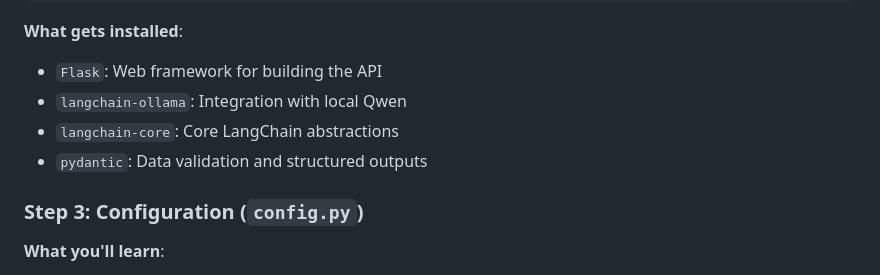
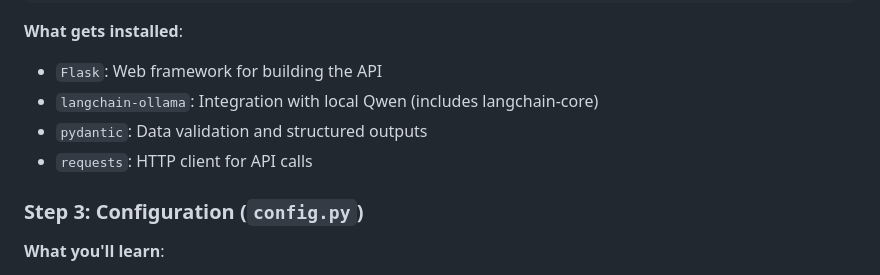
Before and after one commit to ssadiqh/genai_flask_app_local, a Markdown page: README.md, the part around the change. Drawn GitHub-style.

Commit message:
Docs: Sync README with actual requirements.txt
Updated Step 2 to reflect:
- Removed langchain-core (now included in langchain-ollama)
- Added requests package
- Clarified dependency structure
- All packages now match requirements.txt exactly

```diff
--- a/README.md
+++ b/README.md
@@ -99,9 +99,9 @@ pip install -r requirements.txt
 
 **What gets installed**:
 - `Flask`: Web framework for building the API
-- `langchain-ollama`: Integration with local Qwen
-- `langchain-core`: Core LangChain abstractions
+- `langchain-ollama`: Integration with local Qwen (includes langchain-core)
 - `pydantic`: Data validation and structured outputs
+- `requests`: HTTP client for API calls
 
 ### Step 3: Configuration (`config.py`)
 
```
